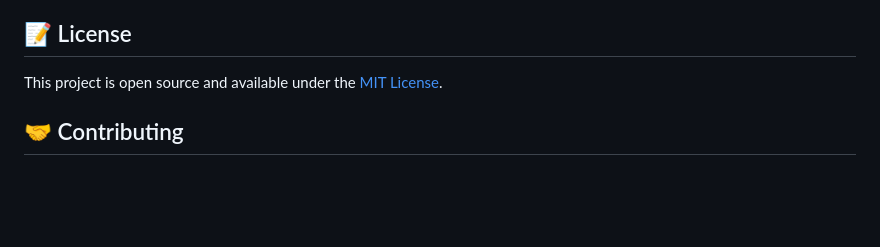
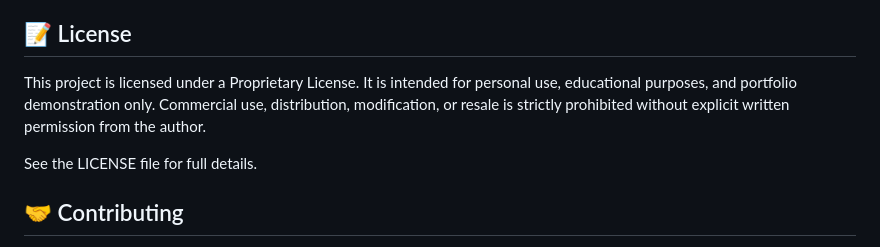
Before and after one commit to XTRAGES/ElisiHotel, a Markdown page: README.md, the part around the change. Drawn GitHub-style; blank space fills up the shorter version.

```diff
--- a/README.md
+++ b/README.md
@@ -138,8 +138,11 @@ hotel-management-system/
 - **Styling Problems**: Check CSS file paths and Bootstrap version
 
 ## 📝 License
+This project is licensed under a Proprietary License.
+It is intended for personal use, educational purposes, and portfolio demonstration only.
+Commercial use, distribution, modification, or resale is strictly prohibited without explicit written permission from the author.
 
-This project is open source and available under the [MIT License](LICENSE).
+See the LICENSE file for full details.
 
 ## 🤝 Contributing
 
```
